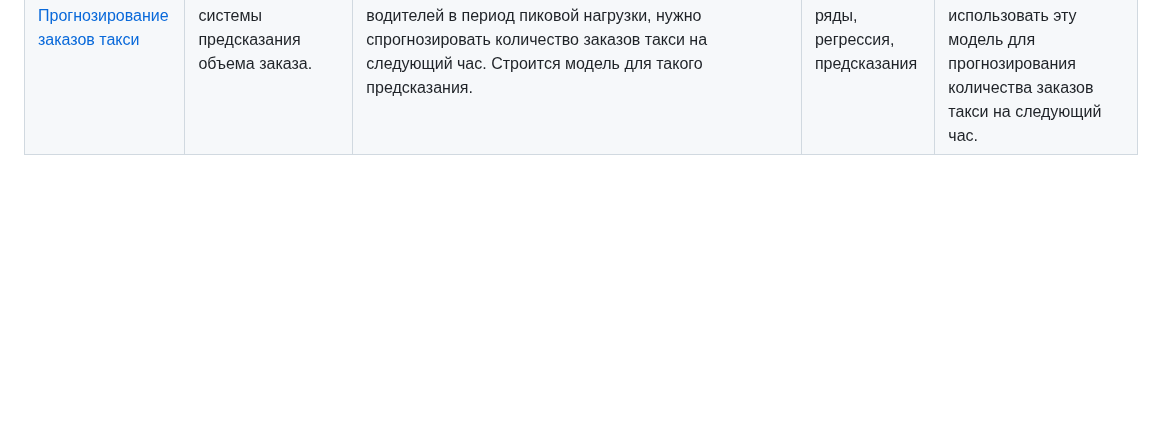
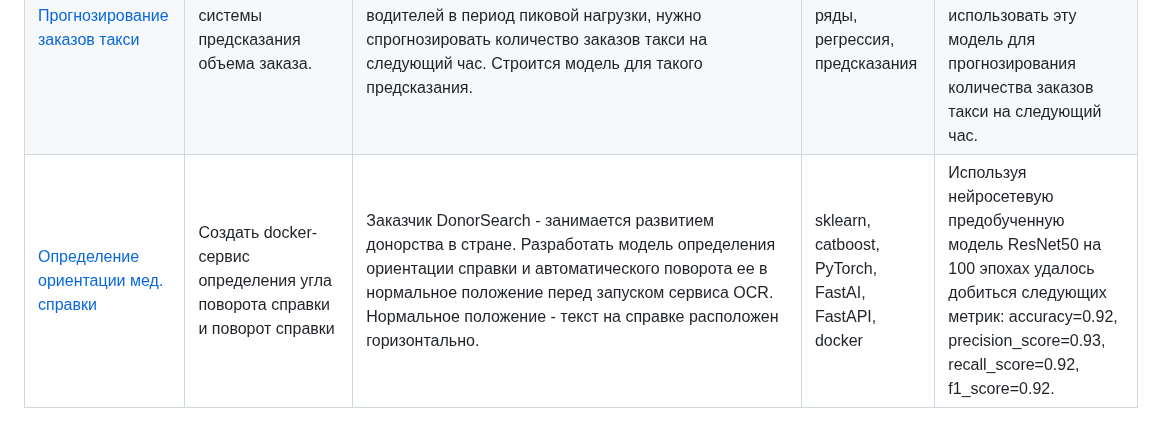
Before and after one commit to Nataly-nb/ds-projects, a Markdown page: README.md, the part around the change. Rendered like a GitHub page; blank space fills up the shorter version.

```diff
--- a/README.md
+++ b/README.md
@@ -11,3 +11,4 @@
 |Определение диабета у пациента|Оопределить наличие диабета у пациента|Датасет состоит из 482 записей (параметров пациентов), в каждой 107 признаков, в числе которых данные из ОАК и биохимии крови, рассчитанные по формулам значения, данные о принимаемых/назначенных препаратах, поставленных диагнозах. |pandas, numpy, matplotlib, seaborn, phik, sklearn, catboost, lightgbm, xgboost|Обучены модели DecisionTreeClassifier, RandomForestClassifier, CatBoostClassifier, LGBMClassifier, XGBClassifier. Был создан пайплайн по скалированию, заполнению пропусков и кросс-валидации. Лучшую метрику F1 Macro на тестовой выборке показал CatBoost: 0.6923, RandomForest: 0.7429. 5 самых важных признаков для CatBoost: Глюкоза, Лимфоциты%, Гемоглобин, ЛПВП, АЛТ. Для RandomForest: Глюкоза, ИМТ, Лейкоциты, Мочевина, АЛТ.|
 |[Компьютерное зрение](https://github.com/Nataly-nb/ds-projects/tree/main/%D0%9A%D0%BE%D0%BC%D0%BF%D1%8C%D1%8E%D1%82%D0%B5%D1%80%D0%BD%D0%BE%D0%B5%20%D0%B7%D1%80%D0%B5%D0%BD%D0%B8%D0%B5) |Определение приблизительного возраст человека по фотографии|Фотофиксация в прикассовой зоне поможет: Анализировать покупки и предлагать товары, которые могут заинтересовать покупателей этой возрастной группы; Контролировать добросовестность кассиров при продаже алкоголя.|CV,Машинное обучение, Keras|Получена модель с MAE = 7.11, что недостаточно точно для продажи алкоголя, но вполне достаточно для предложения товаров по возрастным группам.|
 |[Прогнозирование заказов такси](https://github.com/Nataly-nb/ds-projects/blob/main/%D0%9F%D1%80%D0%BE%D0%B3%D0%BD%D0%BE%D0%B7%D0%B8%D1%80%D0%BE%D0%B2%D0%B0%D0%BD%D0%B8%D0%B5_%D0%B7%D0%B0%D0%BA%D0%B0%D0%B7%D0%BE%D0%B2_%D1%82%D0%B0%D0%BA%D1%81%D0%B8/15_%D0%9F%D1%80%D0%BE%D0%B3%D0%BD%D0%BE%D0%B7%D0%B8%D1%80%D0%BE%D0%B2%D0%B0%D0%BD%D0%B8%D0%B5_%D0%B7%D0%B0%D0%BA%D0%B0%D0%B7%D0%BE%D0%B2_%D1%82%D0%B0%D0%BA%D1%81%D0%B8.ipynb)|Разработка системы предсказания объема заказа.|Компания такси собрала исторические данные о заказах такси в аэропортах. Чтобы привлекать больше водителей в период пиковой нагрузки, нужно спрогнозировать количество заказов такси на следующий час. Строится модель для такого предсказания.|временные ряды, регрессия, предсказания|Получена RMSE на тестовой выборке у CatBoostRegressor 40.22, значит можно использовать эту модель для прогнозирования количества заказов такси на следующий час.|
+|[Определение ориентации мед. справки](https://github.com/Nataly-nb/ds-projects/tree/main/donorSearch_detect_orientation/app)|Создать docker-сервис определения угла поворота справки и поворот справки|Заказчик DonorSearch - занимается развитием донорства в стране. Разработать модель определения ориентации справки и автоматического поворота ее в нормальное положение перед запуском сервиса OCR. Нормальное положение - текст на справке расположен горизонтально.|sklearn, catboost, PyTorch, FastAI, FastAPI, docker|Используя нейросетевую предобученную модель ResNet50 на 100 эпохах удалось добиться следующих метрик: accuracy=0.92, precision_score=0.93, recall_score=0.92, f1_score=0.92.|
```
